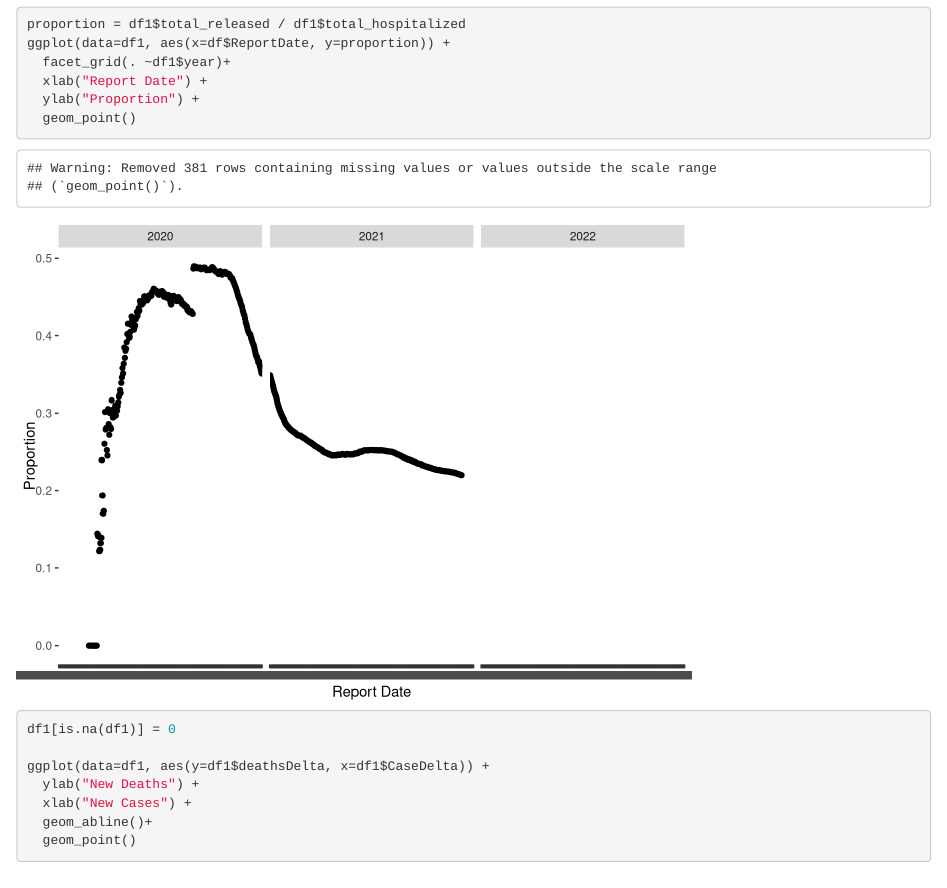
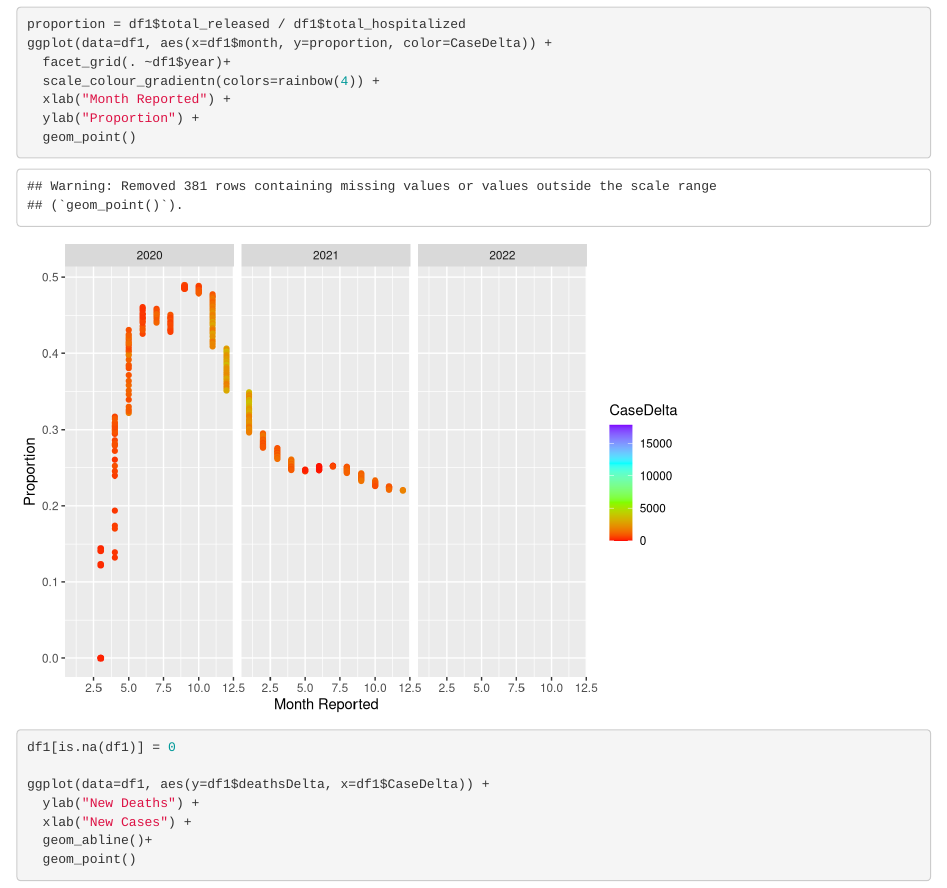
Before and after one commit to alexcory1/ds202_group4_final, an R Markdown document (readme.Rmd): the page in a window 1100 px wide, from 9340 px down. Rendered offline with R 4.5, knitr and Pandoc, with nearby package versions.

Commit message:
Changed scale, added color

````diff
--- a/readme.Rmd
+++ b/readme.Rmd
@@ -61,11 +64,14 @@ ggplot(data=df1, aes(x=df1$total_hospitalized, y=df1$bedsTotal)) +
   ylab("Hospital Beds Available") +
   geom_point()
 ```
+
+
 ```{r}
 proportion = df1$total_released / df1$total_hospitalized
-ggplot(data=df1, aes(x=df$ReportDate, y=proportion)) +
+ggplot(data=df1, aes(x=df1$month, y=proportion, color=CaseDelta)) +
   facet_grid(. ~df1$year)+
-  xlab("Report Date") +
+  scale_colour_gradientn(colors=rainbow(4)) +
+  xlab("Month Reported") +
   ylab("Proportion") +
   geom_point()
 
````
Also changed, not shown: readme.Rmd (3 more changed lines).
